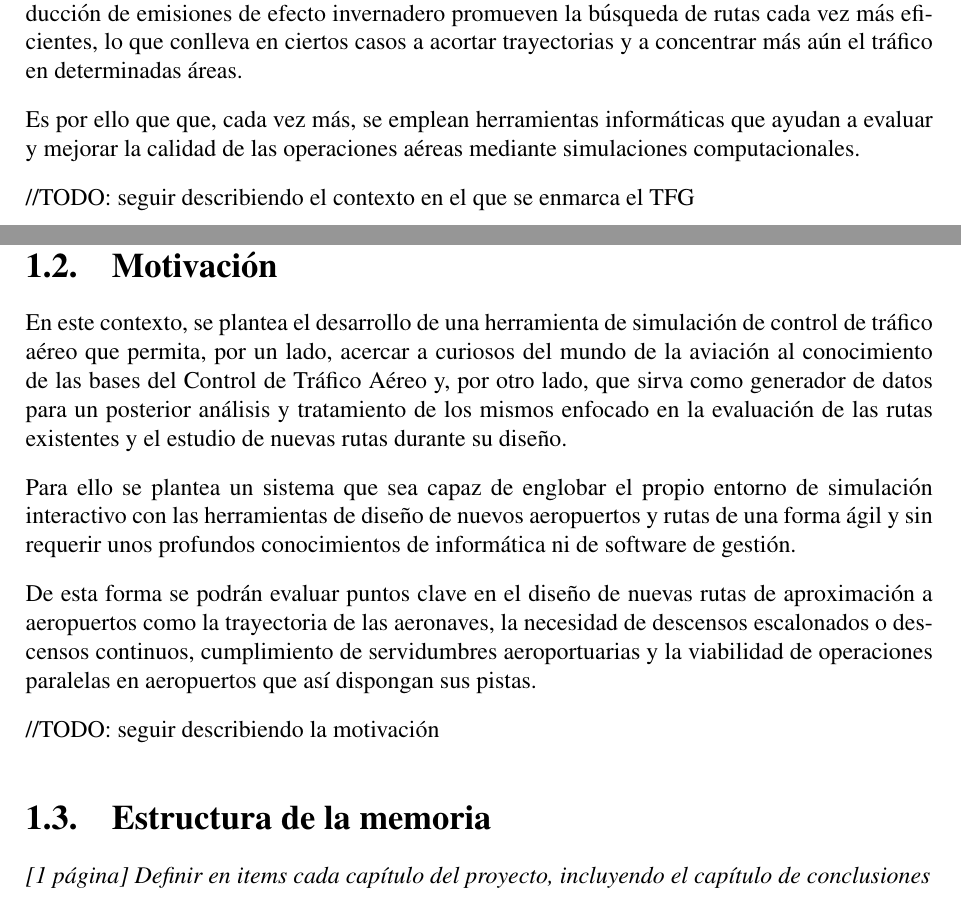
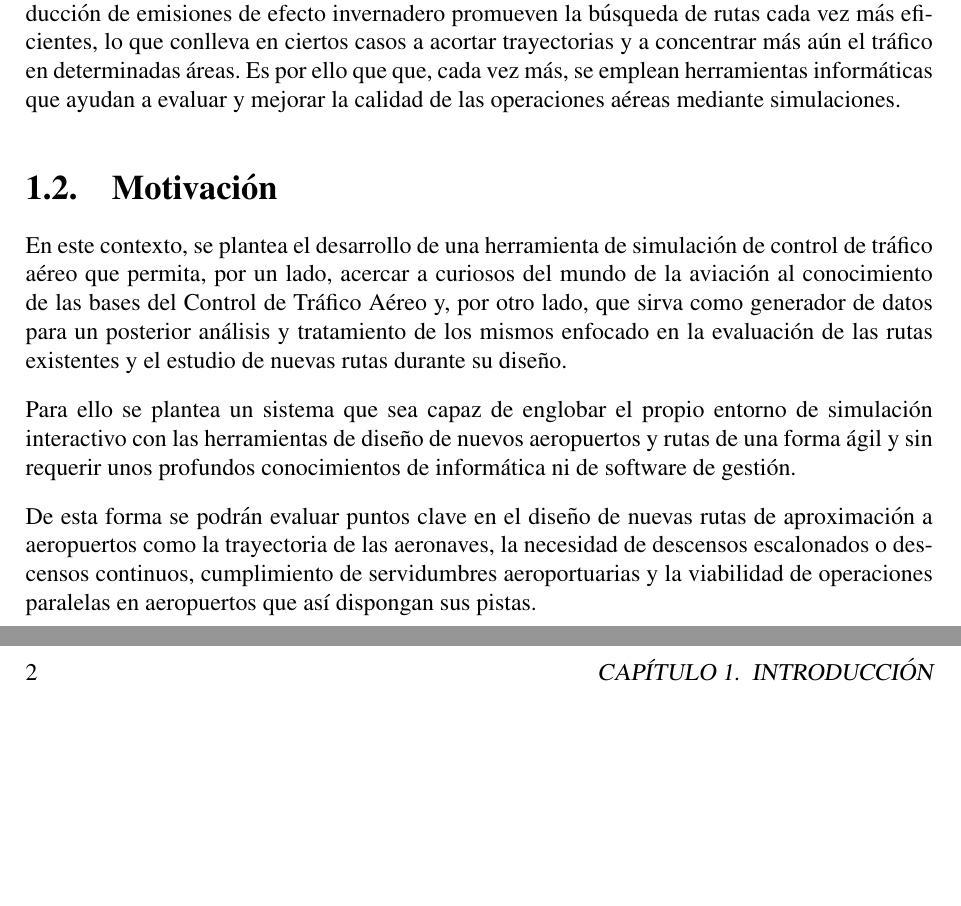
Before and after one commit to macgyver912/urjc-tfg, a LaTeX thesis (TFG - JaimeValle.tex, which reads content/chapters/Introduction.tex): two parts of pages 16 and 17 of 102, joined at a grey line, cut so that both start at the same text, the shorter picture padded with empty space. Compiled offline with pdfLaTeX.

Commit message:
Terminado introducción.

```diff
--- a/content/chapters/Introduction.tex
+++ b/content/chapters/Introduction.tex
@@ -7,13 +7,8 @@
 
 En la actualidad, uno de los principales desafíos a los que se enfrenta la gestión del espacio aéreo es el intenso y creciente tráfico de aeronaves, especialmente saturado en ciertas áreas estratégicas y principales aeropuertos de cada país. En estas áreas, el Control de Tráfico Aéreo (ATC, \textit{Air Traffic Control}) es un auténtico desafío para garantizar la seguridad y calidad de las operaciones aéreas.
 
-Además, las estrategias de optimización de las operaciones aéreas junto con los planes de reducción de emisiones de efecto invernadero promueven la búsqueda de rutas cada vez más eficientes, lo que conlleva en ciertos casos a acortar trayectorias y a concentrar más aún el tráfico en determinadas áreas.
+Además, las estrategias de optimización de las operaciones aéreas junto con los planes de reducción de emisiones de efecto invernadero promueven la búsqueda de rutas cada vez más eficientes, lo que conlleva en ciertos casos a acortar trayectorias y a concentrar más aún el tráfico en determinadas áreas. Es por ello que que, cada vez más, se emplean herramientas informáticas que ayudan a evaluar y mejorar la calidad de las operaciones aéreas mediante simulaciones.
 
-Es por ello que que, cada vez más, se emplean herramientas informáticas que ayudan a evaluar y mejorar la calidad de las operaciones aéreas mediante simulaciones computacionales.
-
-//TODO: seguir describiendo el contexto en el que se enmarca el TFG
-
-\newpage
 
 \section{Motivación}
 \label{sec:motivación}
@@ -24,11 +19,10 @@ Para ello se plantea un sistema que sea capaz de englobar el propio entorno de s
 
 De esta forma se podrán evaluar puntos clave en el diseño de nuevas rutas de aproximación a aeropuertos como la trayectoria de las aeronaves, la necesidad de descensos escalonados o descensos continuos, cumplimiento de servidumbres aeroportuarias y la viabilidad de operaciones paralelas en aeropuertos que así dispongan sus pistas.
 
-//TODO: seguir describiendo la motivación
 
 
 
-\section{Estructura de la memoria}
-\label{sec:estructura}
-
-\textit{[1 página] Definir en items cada capítulo del proyecto, incluyendo el capítulo de conclusiones}
+%\section{Estructura de la memoria}
+%\label{sec:estructura}
+%
+%\textit{[1 página] Definir en items cada capítulo del proyecto, incluyendo el capítulo de conclusiones}
```
Also changed, not shown: 1 other file.
